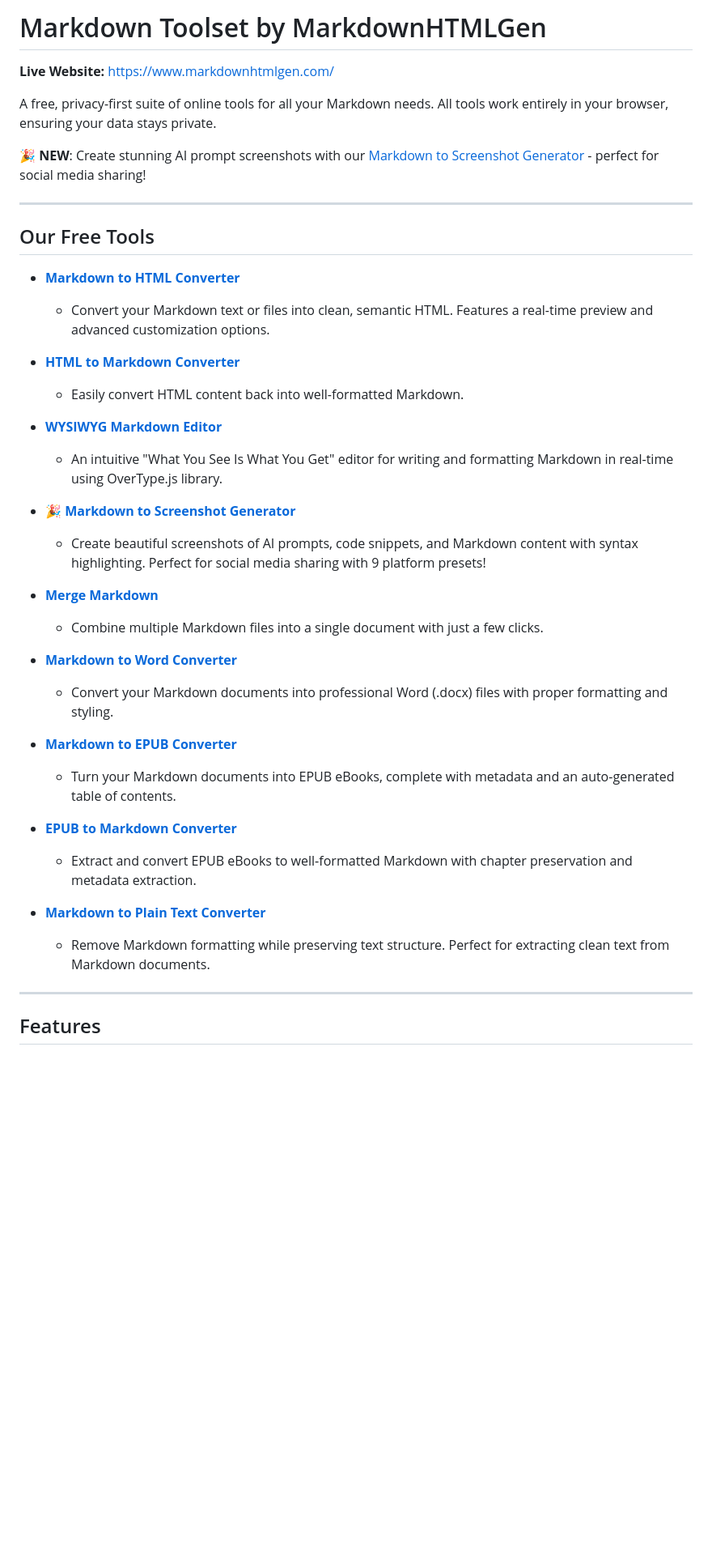
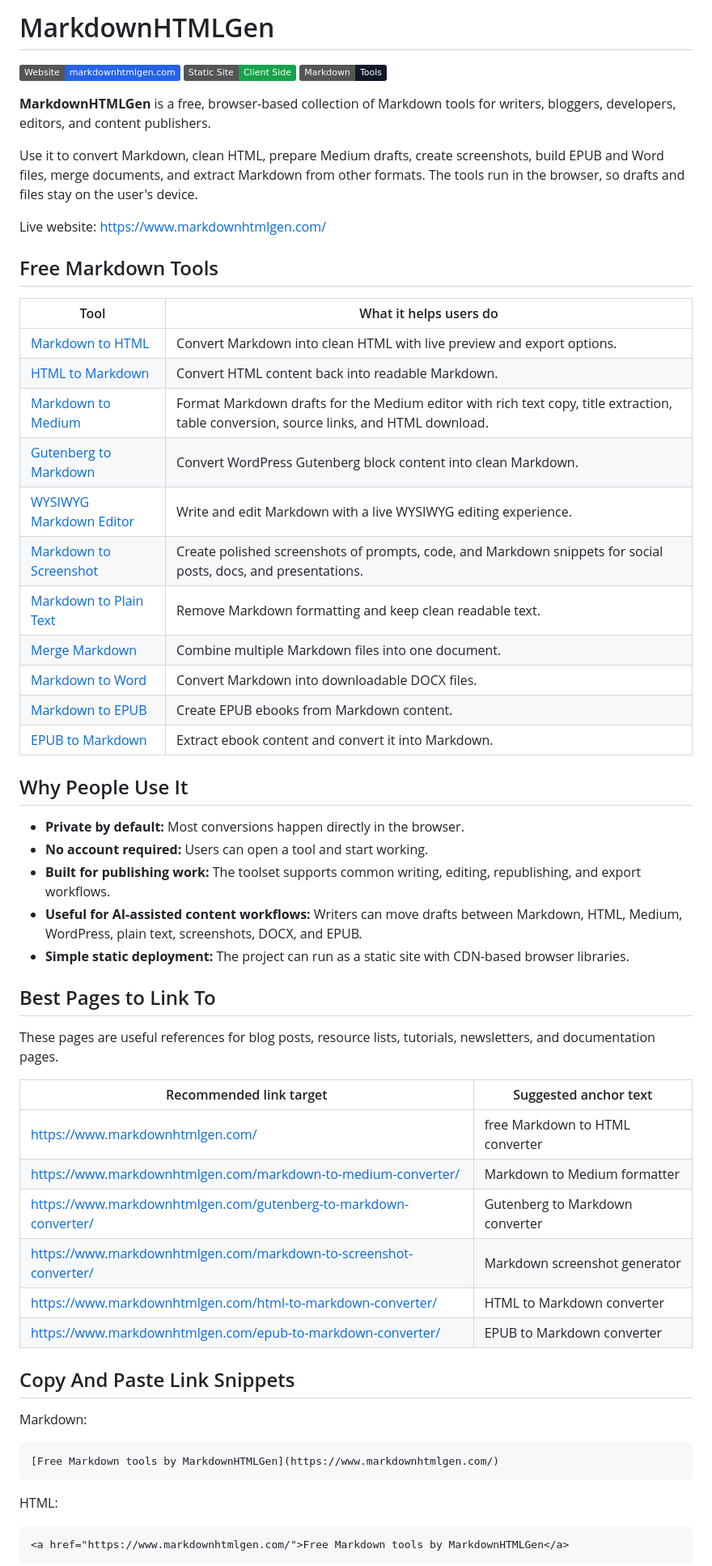
Before and after one commit to jqueryscript/markdown-to-html, a Markdown page: README.md, the part around one of its changes. Shown at 81% size. Drawn GitHub-style; badges without logos; blank space fills up the shorter version.

Commit message:
Improve project README

````diff
--- a/README.md
+++ b/README.md
@@ -1,43 +1,63 @@
-# Markdown Toolset by MarkdownHTMLGen
+# MarkdownHTMLGen
 
-**Live Website:** [https://www.markdownhtmlgen.com/](https://www.markdownhtmlgen.com/)
+[![Website](https://img.shields.io/badge/Website-markdownhtmlgen.com-2563eb)](https://www.markdownhtmlgen.com/)
+[![Static Site](https://img.shields.io/badge/Static%20Site-Client%20Side-16a34a)](#privacy-first-by-design)
+[![Markdown Tools](https://img.shields.io/badge/Markdown-Tools-111827)](#free-markdown-tools)
 
-A free, privacy-first suite of online tools for all your Markdown needs. All tools work entirely in your browser, ensuring your data stays private.
+**MarkdownHTMLGen** is a free, browser-based collection of Markdown tools for writers, bloggers, developers, editors, and content publishers.
 
-🎉 **NEW**: Create stunning AI prompt screenshots with our [Markdown to Screenshot Generator](https://www.markdownhtmlgen.com/markdown-to-screenshot-converter/) - perfect for social media sharing!
+Use it to convert Markdown, clean HTML, prepare Medium drafts, create screenshots, build EPUB and Word files, merge documents, and extract Markdown from other formats. The tools run in the browser, so drafts and files stay on the user's device.
 
----
+Live website: [https://www.markdownhtmlgen.com/](https://www.markdownhtmlgen.com/)
 
-## Our Free Tools
+## Free Markdown Tools
 
-*   **[Markdown to HTML Converter](https://www.markdownhtmlgen.com/)**
-    *   Convert your Markdown text or files into clean, semantic HTML. Features a real-time preview and advanced customization options.
+| Tool | What it helps users do |
+| --- | --- |
+| [Markdown to HTML](https://www.markdownhtmlgen.com/) | Convert Markdown into clean HTML with live preview and export options. |
+| [HTML to Markdown](https://www.markdownhtmlgen.com/html-to-markdown-converter/) | Convert HTML content back into readable Markdown. |
+| [Markdown to Medium](https://www.markdownhtmlgen.com/markdown-to-medium-converter/) | Format Markdown drafts for the Medium editor with rich text copy, title extraction, table conversion, source links, and HTML download. |
+| [Gutenberg to Markdown](https://www.markdownhtmlgen.com/gutenberg-to-markdown-converter/) | Convert WordPress Gutenberg block content into clean Markdown. |
+| [WYSIWYG Markdown Editor](https://www.markdownhtmlgen.com/markdown-editor/) | Write and edit Markdown with a live WYSIWYG editing experience. |
+| [Markdown to Screenshot](https://www.markdownhtmlgen.com/markdown-to-screenshot-converter/) | Create polished screenshots of prompts, code, and Markdown snippets for social posts, docs, and presentations. |
+| [Markdown to Plain Text](https://www.markdownhtmlgen.com/markdown-to-plain-text-converter/) | Remove Markdown formatting and keep clean readable text. |
+| [Merge Markdown](https://www.markdownhtmlgen.com/merge-markdown/) | Combine multiple Markdown files into one document. |
+| [Markdown to Word](https://www.markdownhtmlgen.com/markdown-to-word-converter/) | Convert Markdown into downloadable DOCX files. |
+| [Markdown to EPUB](https://www.markdownhtmlgen.com/markdown-to-epub-converter/) | Create EPUB ebooks from Markdown content. |
+| [EPUB to Markdown](https://www.markdownhtmlgen.com/epub-to-markdown-converter/) | Extract ebook content and convert it into Markdown. |
 
-*   **[HTML to Markdown Converter](https://www.markdownhtmlgen.com/html-to-markdown-converter/)**
-    *   Easily convert HTML content back into well-formatted Markdown.
+## Why People Use It
 
-*   **[WYSIWYG Markdown Editor](https://www.markdownhtmlgen.com/markdown-editor/)**
-    *   An intuitive "What You See Is What You Get" editor for writing and formatting Markdown in real-time using OverType.js library.
+- **Private by default:** Most conversions happen directly in the browser.
+- **No account required:** Users can open a tool and start working.
+- **Built for publishing work:** The toolset supports common writing, editing, republishing, and export workflows.
+- **Useful for AI-assisted content workflows:** Writers can move drafts between Markdown, HTML, Medium, WordPress, plain text, screenshots, DOCX, and EPUB.
+- **Simple static deployment:** The project can run as a static site with CDN-based browser libraries.
 
-*   **[🎉 Markdown to Screenshot Generator](https://www.markdownhtmlgen.com/markdown-to-screenshot-converter/)**
-    *   Create beautiful screenshots of AI prompts, code snippets, and Markdown content with syntax highlighting. Perfect for social media sharing with 9 platform presets!
+## Best Pages to Link To
 
-*   **[Merge Markdown](https://www.markdownhtmlgen.com/merge-markdown/)**
-    *   Combine multiple Markdown files into a single document with just a few clicks.
+These pages are useful references for blog posts, resource lists, tutorials, newsletters, and documentation pages.
 
-*   **[Markdown to Word Converter](https://www.markdownhtmlgen.com/markdown-to-word-converter/)**
-    *   Convert your Markdown documents into professional Word (.docx) files with proper formatting and styling.
+| Recommended link target | Suggested anchor text |
+| --- | --- |
+| [https://www.markdownhtmlgen.com/](https://www.markdownhtmlgen.com/) | free Markdown to HTML converter |
+| [https://www.markdownhtmlgen.com/markdown-to-medium-converter/](https://www.markdownhtmlgen.com/markdown-to-medium-converter/) | Markdown to Medium formatter |
+| [https://www.markdownhtmlgen.com/gutenberg-to-markdown-converter/](https://www.markdownhtmlgen.com/gutenberg-to-markdown-converter/) | Gutenberg to Markdown converter |
+| [https://www.markdownhtmlgen.com/markdown-to-screenshot-converter/](https://www.markdownhtmlgen.com/markdown-to-screenshot-converter/) | Markdown screenshot generator |
+| [https://www.markdownhtmlgen.com/html-to-markdown-converter/](https://www.markdownhtmlgen.com/html-to-markdown-converter/) | HTML to Markdown converter |
+| [https://www.markdownhtmlgen.com/epub-to-markdown-converter/](https://www.markdownhtmlgen.com/epub-to-markdown-converter/) | EPUB to Markdown converter |
 
-*   **[Markdown to EPUB Converter](https://www.markdownhtmlgen.com/markdown-to-epub-converter/)**
-    *   Turn your Markdown documents into EPUB eBooks, complete with metadata and an auto-generated table of contents.
+## Copy And Paste Link Snippets
 
-*   **[EPUB to Markdown Converter](https://www.markdownhtmlgen.com/epub-to-markdown-converter/)**
-    *   Extract and convert EPUB eBooks to well-formatted Markdown with chapter preservation and metadata extraction.
+Markdown:
 
-*   **[Markdown to Plain Text Converter](https://www.markdownhtmlgen.com/markdown-to-plain-text-converter/)**
-    *   Remove Markdown formatting while preserving text structure. Perfect for extracting clean text from Markdown documents.
+```md
+[Free Markdown tools by MarkdownHTMLGen](https://www.markdownhtmlgen.com/)
+```
 
----
+HTML:
 
-## Features
+```html
+<a href="https://www.markdownhtmlgen.com/">Free Markdown tools by MarkdownHTMLGen</a>
+```
 
````
Also changed, not shown: other parts of README.md (+100 -33 lines).
